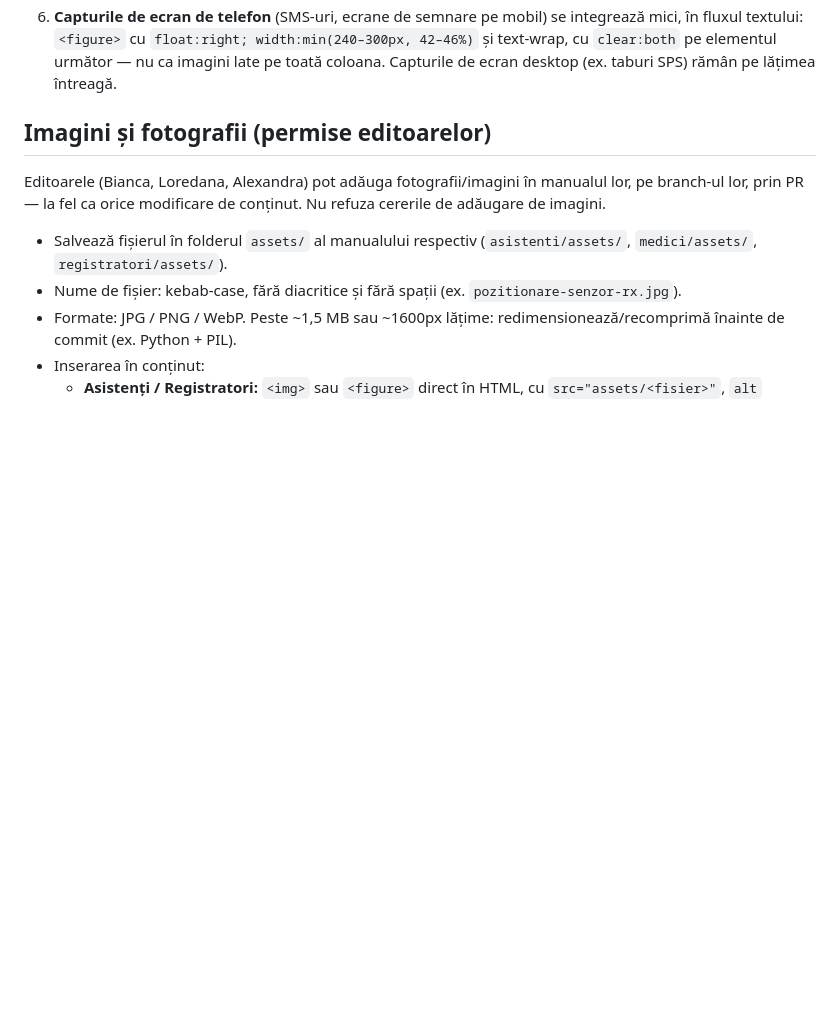
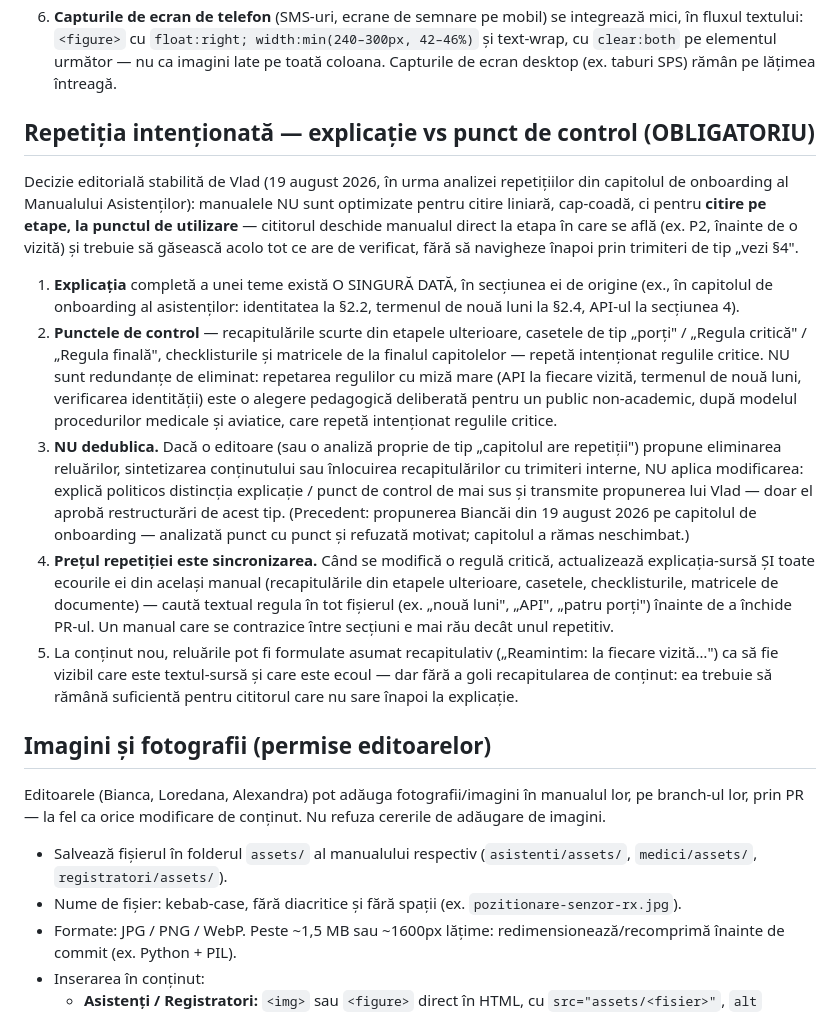
Before and after one commit to vladtm75/manuale-dr-ardeleanu, a Markdown page: CLAUDE.md, the part around the change. Drawn GitHub-style; blank space fills up the shorter version.

Commit message:
CLAUDE.md: reguli editoriale despre repetiția intenționată (explicație vs punct de control)
Decizie stabilită de Vlad în urma analizei capitolului de onboarding din Manualul
Asistenților (feedbackul Biancăi, 19 aug 2026): manualele sunt optimizate pentru
citire pe etape, la punctul de utilizare — repetițiile regulilor critice sunt
intenționate și nu se dedublică; propunerile de sintetizare se escaladează la Vlad.

Co-Authored-By: Claude Fable 5 <noreply@anthropic.com>

```diff
--- a/CLAUDE.md
+++ b/CLAUDE.md
@@ -89,6 +89,39 @@ treptat, la celelalte manuale (registratori, medici) pe măsură ce sunt aduse l
    fluxul textului: `<figure>` cu `float:right; width:min(240–300px, 42–46%)` și text-wrap, cu
    `clear:both` pe elementul următor — nu ca imagini late pe toată coloana. Capturile de ecran
    desktop (ex. taburi SPS) rămân pe lățimea întreagă.
+
+## Repetiția intenționată — explicație vs punct de control (OBLIGATORIU)
+
+Decizie editorială stabilită de Vlad (19 august 2026, în urma analizei repetițiilor din capitolul
+de onboarding al Manualului Asistenților): manualele NU sunt optimizate pentru citire liniară,
+cap-coadă, ci pentru **citire pe etape, la punctul de utilizare** — cititorul deschide manualul
+direct la etapa în care se află (ex. P2, înainte de o vizită) și trebuie să găsească acolo tot ce
+are de verificat, fără să navigheze înapoi prin trimiteri de tip „vezi §4".
+
+1. **Explicația** completă a unei teme există O SINGURĂ DATĂ, în secțiunea ei de origine (ex., în
+   capitolul de onboarding al asistenților: identitatea la §2.2, termenul de nouă luni la §2.4,
+   API-ul la secțiunea 4).
+2. **Punctele de control** — recapitulările scurte din etapele ulterioare, casetele de tip
+   „porți" / „Regula critică" / „Regula finală", checklisturile și matricele de la finalul
+   capitolelor — repetă intenționat regulile critice. NU sunt redundanțe de eliminat: repetarea
+   regulilor cu miză mare (API la fiecare vizită, termenul de nouă luni, verificarea identității)
+   este o alegere pedagogică deliberată pentru un public non-academic, după modelul procedurilor
+   medicale și aviatice, care repetă intenționat regulile critice.
+3. **NU dedublica.** Dacă o editoare (sau o analiză proprie de tip „capitolul are repetiții")
+   propune eliminarea reluărilor, sintetizarea conținutului sau înlocuirea recapitulărilor cu
+   trimiteri interne, NU aplica modificarea: explică politicos distincția explicație / punct de
+   control de mai sus și transmite propunerea lui Vlad — doar el aprobă restructurări de acest
+   tip. (Precedent: propunerea Biancăi din 19 august 2026 pe capitolul de onboarding — analizată
+   punct cu punct și refuzată motivat; capitolul a rămas neschimbat.)
+4. **Prețul repetiției este sincronizarea.** Când se modifică o regulă critică, actualizează
+   explicația-sursă ȘI toate ecourile ei din același manual (recapitulările din etapele
+   ulterioare, casetele, checklisturile, matricele de documente) — caută textual regula în tot
+   fișierul (ex. „nouă luni", „API", „patru porți") înainte de a închide PR-ul. Un manual care se
+   contrazice între secțiuni e mai rău decât unul repetitiv.
+5. La conținut nou, reluările pot fi formulate asumat recapitulativ („Reamintim: la fiecare
+   vizită…") ca să fie vizibil care este textul-sursă și care este ecoul — dar fără a goli
+   recapitularea de conținut: ea trebuie să rămână suficientă pentru cititorul care nu sare
+   înapoi la explicație.
 
 ## Imagini și fotografii (permise editoarelor)
 
```
